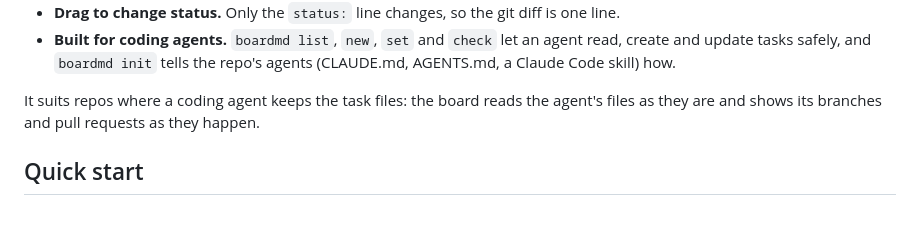
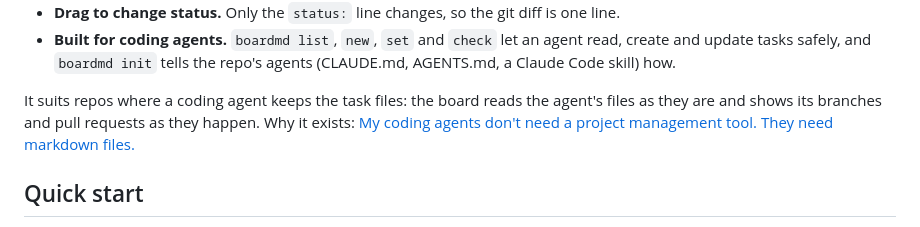
Before and after one commit to anojanst/board.md, a Markdown page: README.md, the part around the change. Drawn GitHub-style.

Commit message:
docs: link the article on why board.md exists
Co-Authored-By: Claude Opus 5.5 <noreply@anthropic.com>

```diff
--- a/README.md
+++ b/README.md
@@ -19,7 +19,8 @@ in whatever shape you already use. A small config file tells the board which fie
   Claude Code skill) how.
 
 It suits repos where a coding agent keeps the task files: the board reads the agent's files as
-they are and shows its branches and pull requests as they happen.
+they are and shows its branches and pull requests as they happen. Why it exists:
+[My coding agents don't need a project management tool. They need markdown files.](https://dev.to/anojanst/my-coding-agents-dont-need-a-project-management-tool-they-need-markdown-files-2m0i)
 
 ## Quick start
 
```
